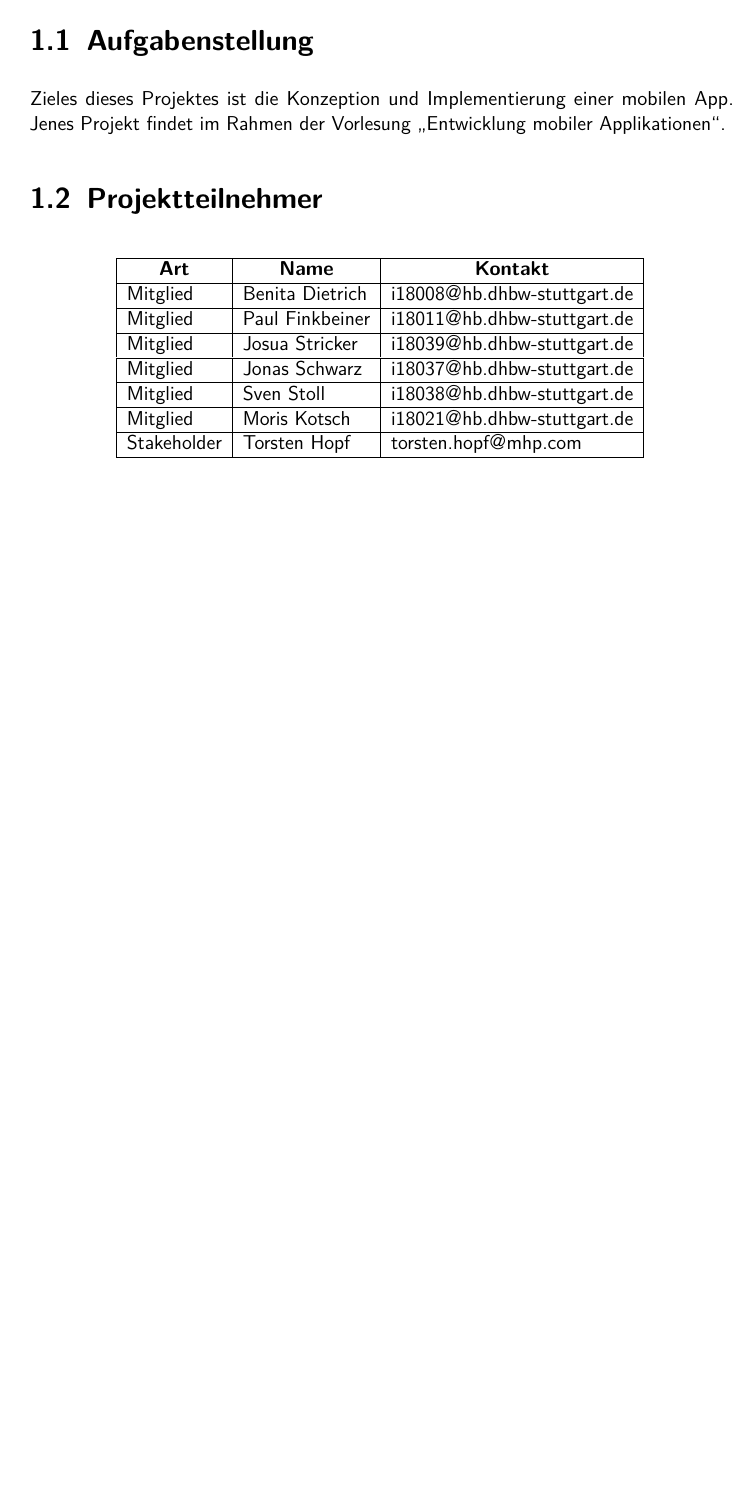
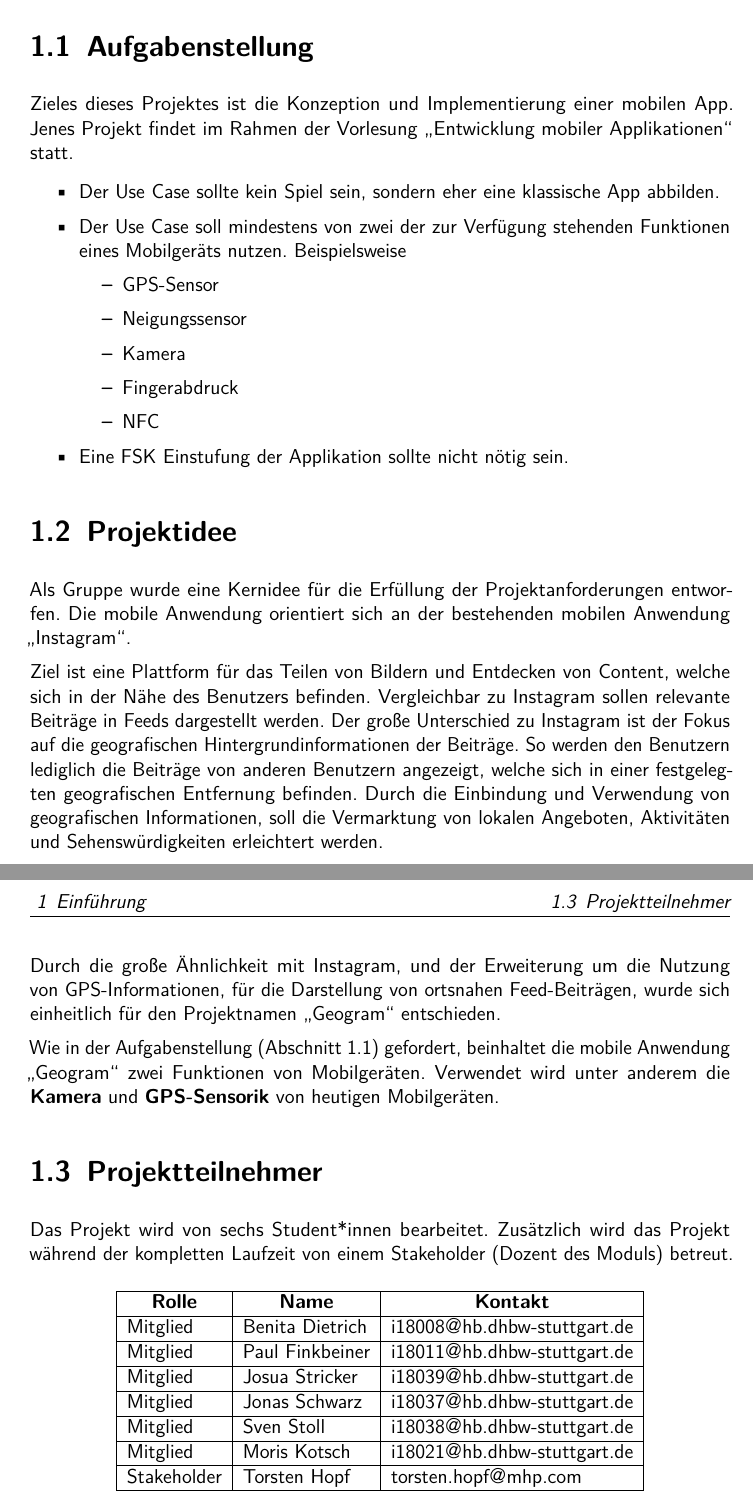
Before and after one commit to DHBW-Geogram/LATEX_Dokumentation, a LaTeX document (Geogram.tex, which reads chapters/1-Einführung.tex): part of page 4 of 7 before the commit and two parts of pages 4 and 5 of 8 after it, the two joined at a grey line, cut so that both start at the same text, the shorter picture padded with empty space. Compiled offline with pdfLaTeX.

Commit message:
add Kapitel 1 "Einführung"

```diff
--- a/chapters/1-Einführung.tex
+++ b/chapters/1-Einführung.tex
@@ -2,15 +4,40 @@
 
 \section{Aufgabenstellung\label{sec1.1:Unterpunkt-1}}
 
-Zieles dieses Projektes ist die Konzeption und Implementierung einer mobilen App. Jenes Projekt findet im Rahmen der Vorlesung \glqq Entwicklung mobiler Applikationen\grqq{}.
+Zieles dieses Projektes ist die Konzeption und Implementierung einer mobilen App. Jenes Projekt findet im Rahmen der Vorlesung \glqq Entwicklung mobiler Applikationen\grqq{} statt.
 
-\section{Projektteilnehmer\label{sec1.2:Unterpunkt-2}}
+\begin{itemize}
+    \item Der Use Case sollte kein Spiel sein, sondern eher eine klassische App abbilden.
+    \item Der Use Case soll mindestens von zwei der zur Verfügung stehenden Funktionen eines Mobilgeräts nutzen. Beispielsweise
+    \begin{itemize}
+        \item GPS-Sensor
+        \item Neigungssensor
+        \item Kamera
+        \item Fingerabdruck
+        \item NFC
+    \end{itemize}
+    \item Eine FSK Einstufung der Applikation sollte nicht nötig sein.
+\end{itemize}
 
-\begin{table}[h]
+\section{Projektidee\label{sec1.2:Unterpunkt-2}}
+
+Als Gruppe wurde eine Kernidee für die Erfüllung der Projektanforderungen entworfen. Die mobile Anwendung orientiert sich an der bestehenden mobilen Anwendung \glqq Instagram\grqq{}.
+
+Ziel ist eine Plattform für das Teilen von Bildern und Entdecken von Content, welche sich in der Nähe des Benutzers befinden. Vergleichbar zu Instagram sollen relevante Beiträge in Feeds dargestellt werden. Der große Unterschied zu Instagram ist der Fokus auf die geografischen Hintergrundinformationen der Beiträge. So werden den Benutzern lediglich die Beiträge von anderen Benutzern angezeigt, welche sich in einer festgelegten geografischen Entfernung befinden. Durch die Einbindung und Verwendung von geografischen Informationen, soll die Vermarktung von lokalen Angeboten, Aktivitäten und Sehenswürdigkeiten erleichtert werden.
+
+Durch die große Ähnlichkeit mit Instagram, und der Erweiterung um die Nutzung von GPS-Informationen, für die Darstellung von ortsnahen Feed-Beiträgen, wurde sich einheitlich für den Projektnamen \glqq Geogram\grqq{} entschieden.
+
+Wie in der Aufgabenstellung (\autoref{sec1.1:Unterpunkt-1}) gefordert, beinhaltet die mobile Anwendung \glqq Geogram\grqq{} zwei Funktionen von Mobilgeräten. Verwendet wird unter anderem die \textbf{Kamera} und \textbf{GPS-Sensorik} von heutigen Mobilgeräten.
+
+\section{Projektteilnehmer\label{sec1.3:Unterpunkt-3}}
+
+Das Projekt wird von sechs Student*innen bearbeitet. Zusätzlich wird das Projekt während der kompletten Laufzeit von einem Stakeholder (Dozent des Moduls) betreut.
+
+\begin{table}[H]
     \centering
     \begin{tabular}{|l|l|l|}
     \hline
-    \multicolumn{1}{|c|}{\textbf{Art}} & \multicolumn{1}{c|}{\textbf{Name}} & \multicolumn{1}{c|}{\textbf{Kontakt}} \\ \hline
+    \multicolumn{1}{|c|}{\textbf{Rolle}} & \multicolumn{1}{c|}{\textbf{Name}} & \multicolumn{1}{c|}{\textbf{Kontakt}} \\ \hline
     Mitglied                           & Benita Dietrich                    & i18008\myat hb.dhbw-stuttgart.de      \\ \hline
     Mitglied                           & Paul Finkbeiner                    & i18011\myat hb.dhbw-stuttgart.de      \\ \hline
     Mitglied                           & Josua Stricker                     & i18039\myat hb.dhbw-stuttgart.de      \\ \hline
```
Also changed, not shown: chapters/2-Konzeption.tex (+8 -0 lines), prolog/Title.tex (+2 -0 lines), Geogram.pdf, chapters/1-Einführung.tex (2 more changed lines).
